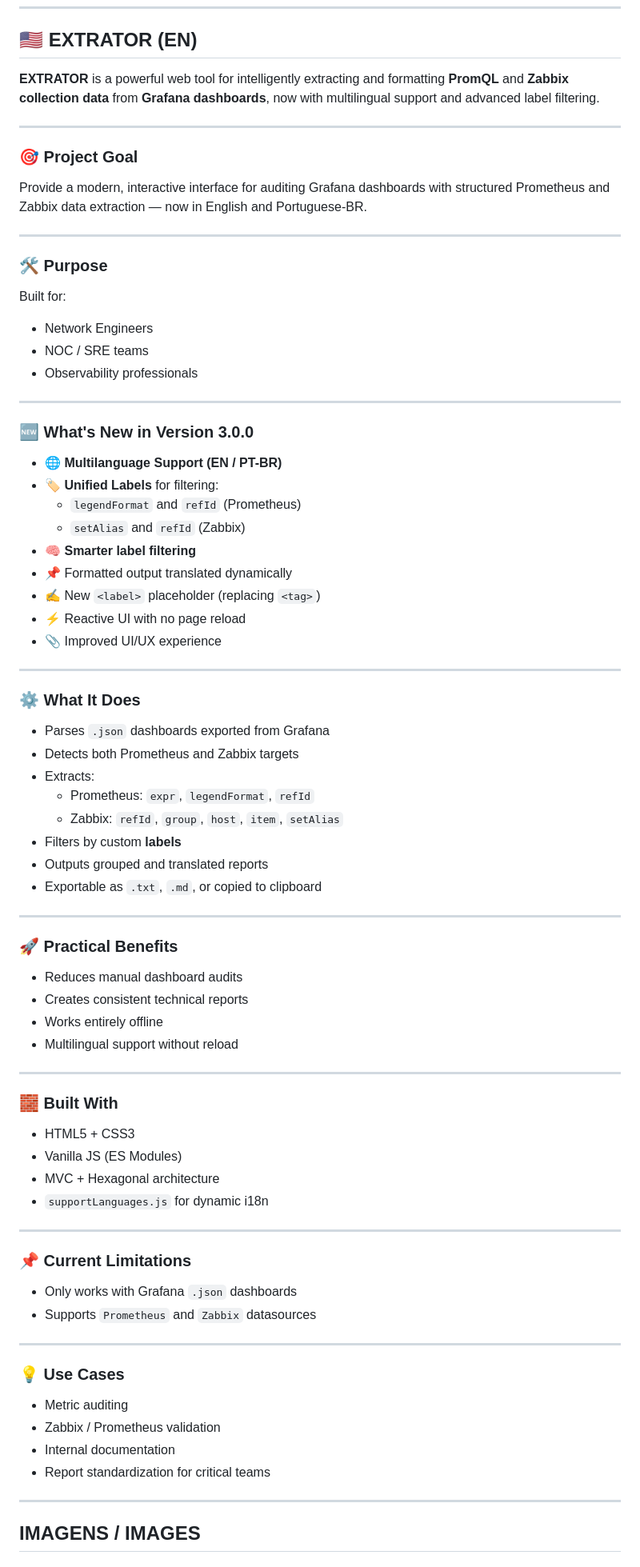
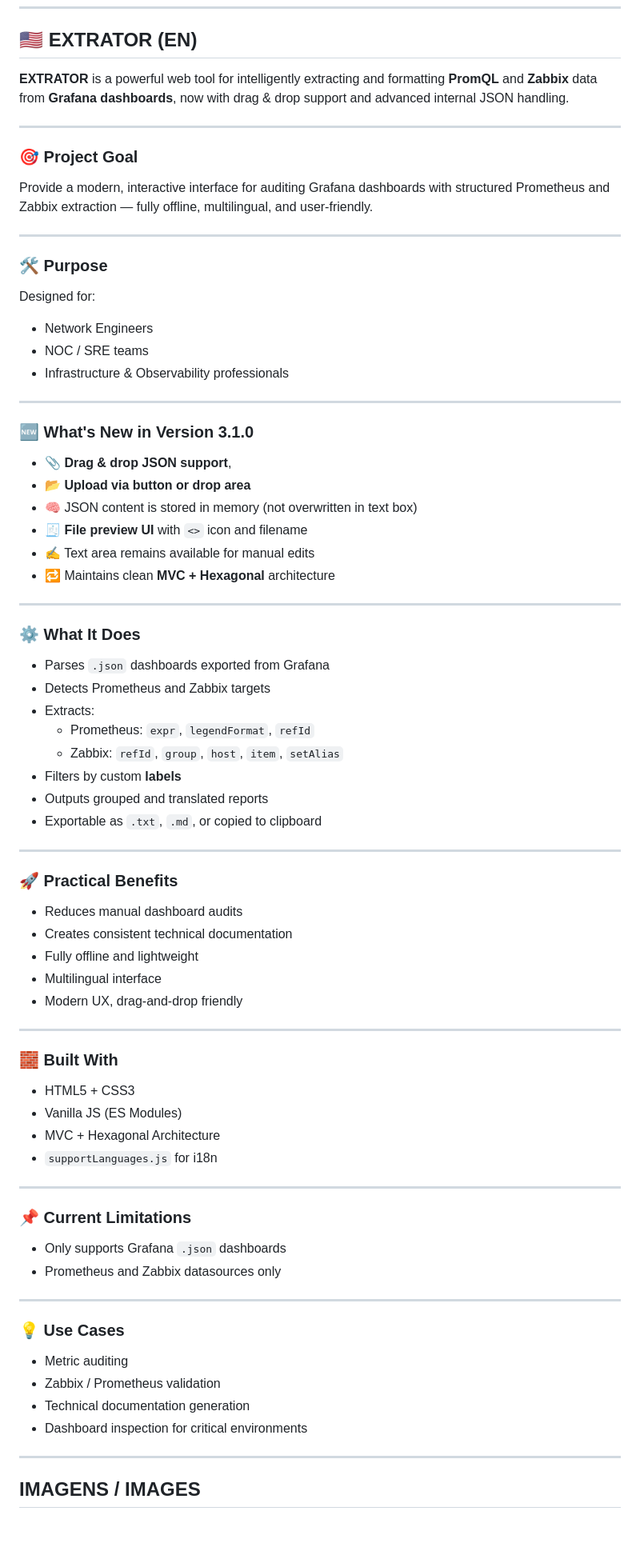
Before and after one commit to ghabrielsoares/extractor, a Markdown page: README.md, the part around the change printed below. Shown: that part at 80% size. GitHub-like rendering; blank space fills up the shorter version.

```diff
--- a/README.md
+++ b/README.md
@@ -96,44 +92,41 @@ Ideal para:
 
 ## 🇺🇸 EXTRATOR (EN) <a name="extrator-en"></a>
 
-**EXTRATOR** is a powerful web tool for intelligently extracting and formatting **PromQL** and **Zabbix collection data** from **Grafana dashboards**, now with multilingual support and advanced label filtering.
+**EXTRATOR** is a powerful web tool for intelligently extracting and formatting **PromQL** and **Zabbix** data from **Grafana dashboards**, now with drag & drop support and advanced internal JSON handling.
 
 ---
 
 ### 🎯 Project Goal
 
-Provide a modern, interactive interface for auditing Grafana dashboards with structured Prometheus and Zabbix data extraction — now in English and Portuguese-BR.
+Provide a modern, interactive interface for auditing Grafana dashboards with structured Prometheus and Zabbix extraction — fully offline, multilingual, and user-friendly.
 
 ---
 
 ### 🛠️ Purpose
 
-Built for:
+Designed for:
 
 - Network Engineers
 - NOC / SRE teams
-- Observability professionals
+- Infrastructure & Observability professionals
 
 ---
 
-### 🆕 What's New in Version 3.0.0
+### 🆕 What's New in Version 3.1.0
 
-- 🌐 **Multilanguage Support (EN / PT-BR)**
-- 🏷️ **Unified Labels** for filtering:
-  - `legendFormat` and `refId` (Prometheus)
-  - `setAlias` and `refId` (Zabbix)
-- 🧠 **Smarter label filtering**
-- 📌 Formatted output translated dynamically
-- ✍️ New `<label>` placeholder (replacing `<tag>`)
-- ⚡ Reactive UI with no page reload
-- 📎 Improved UI/UX experience
+- 📎 **Drag & drop JSON support**,
+- 📂 **Upload via button or drop area**
+- 🧠 JSON content is stored in memory (not overwritten in text box)
+- 🧾 **File preview UI** with `<>` icon and filename
+- ✍️ Text area remains available for manual edits
+- 🔁 Maintains clean **MVC + Hexagonal** architecture
 
 ---
 
 ### ⚙️ What It Does
 
 - Parses `.json` dashboards exported from Grafana
-- Detects both Prometheus and Zabbix targets
+- Detects Prometheus and Zabbix targets
 - Extracts:
   - Prometheus: `expr`, `legendFormat`, `refId`
   - Zabbix: `refId`, `group`, `host`, `item`, `setAlias`
@@ -146,9 +139,10 @@ Built for:
 ### 🚀 Practical Benefits
 
 - Reduces manual dashboard audits
-- Creates consistent technical reports
-- Works entirely offline
-- Multilingual support without reload
+- Creates consistent technical documentation
+- Fully offline and lightweight
+- Multilingual interface
+- Modern UX, drag-and-drop friendly
 
 ---
 
@@ -156,15 +150,15 @@ Built for:
 
 - HTML5 + CSS3
 - Vanilla JS (ES Modules)
-- MVC + Hexagonal architecture
-- `supportLanguages.js` for dynamic i18n
+- MVC + Hexagonal Architecture
+- `supportLanguages.js` for i18n
 
 ---
 
 ### 📌 Current Limitations
 
-- Only works with Grafana `.json` dashboards
-- Supports `Prometheus` and `Zabbix` datasources
+- Only supports Grafana `.json` dashboards
+- Prometheus and Zabbix datasources only
 
 ---
 
@@ -172,8 +166,8 @@ Built for:
 
 - Metric auditing
 - Zabbix / Prometheus validation
-- Internal documentation
-- Report standardization for critical teams
+- Technical documentation generation
+- Dashboard inspection for critical environments
 
 ---
 
```
Also changed, not shown: other parts of README.md (+12 -16 lines), imgs/photography/pg_json.png, 2 other files.
